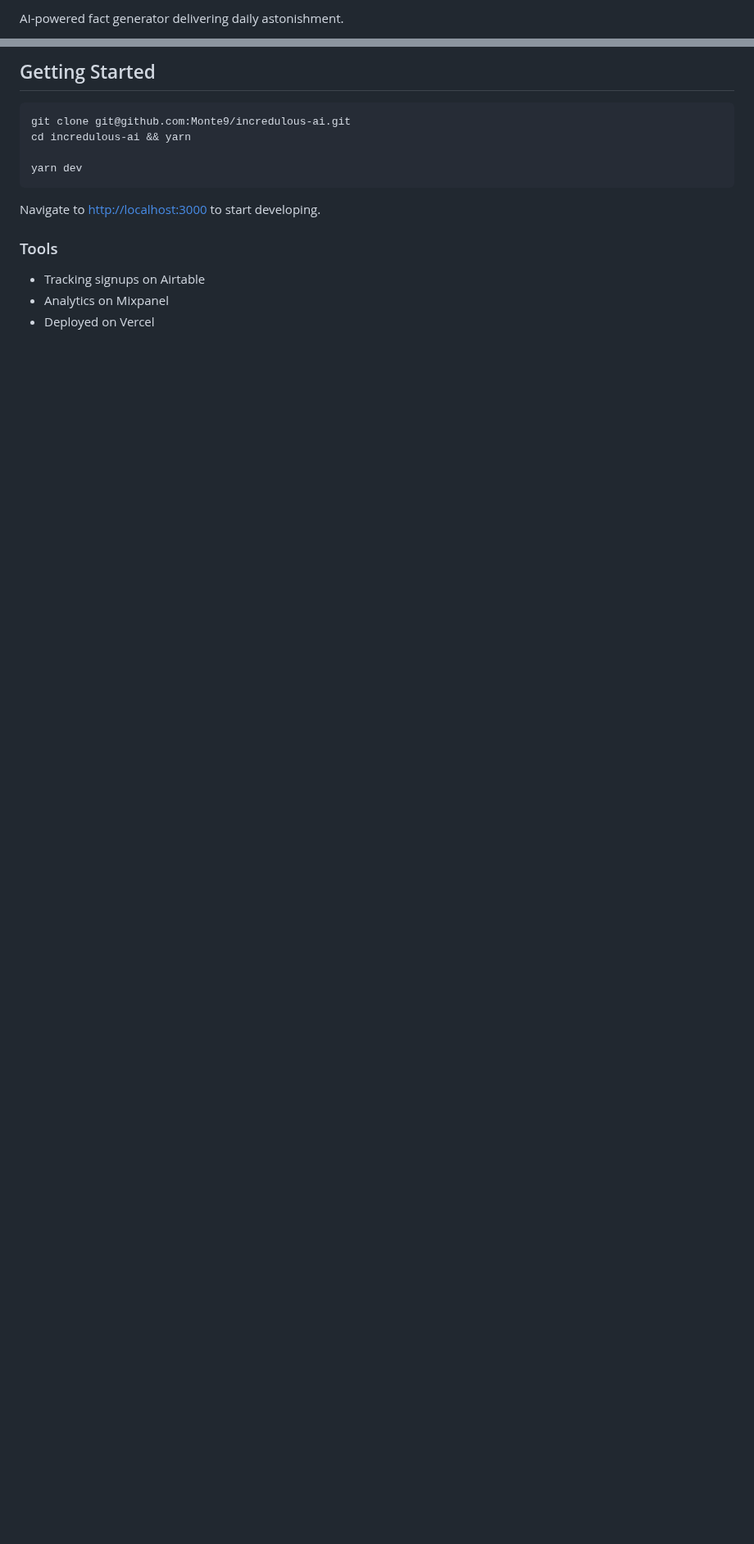
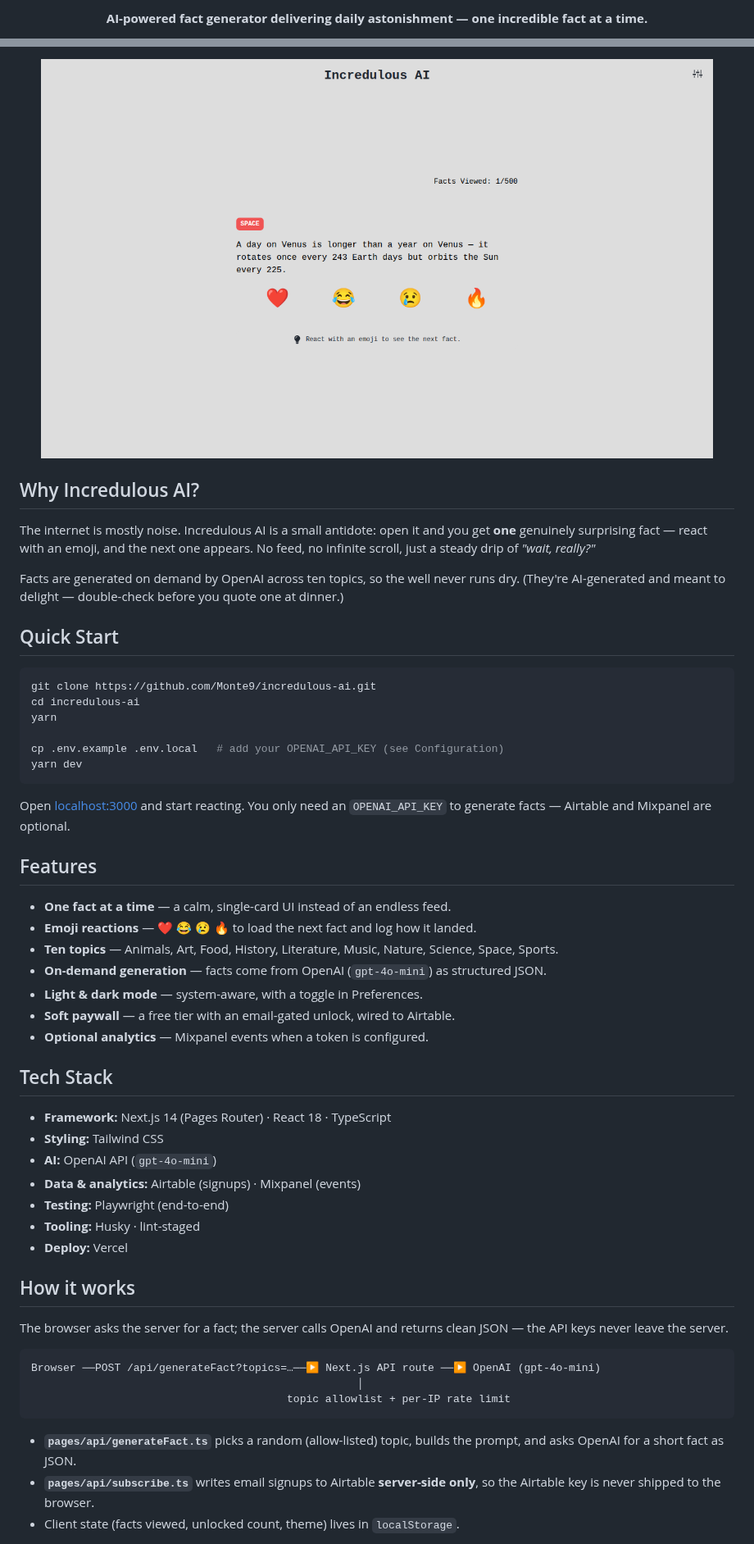
Before and after one commit to Monte9/incredulous-ai, a Markdown page: README.md, 2 parts joined by grey strips. Shown at 82% size. Rendered like a GitHub page; pictures changed too: docs/screenshot.png (added); blank space fills up the shorter version.

````diff
--- a/README.md
+++ b/README.md
@@ -2,3 +2,3 @@
 
-AI-powered fact generator delivering daily astonishment.
+<p align="center"><b>AI-powered fact generator delivering daily astonishment — one incredible fact at a time.</b></p>
 
@@ -6,17 +11,58 @@ This is a [Next.js](https://nextjs.org/) project bootstrapped with [`create-next
 
-## Getting Started
+<p align="center">
+  <img src="docs/screenshot.png" alt="Incredulous AI" width="820" />
+</p>
+
+## Why Incredulous AI?
+
+The internet is mostly noise. Incredulous AI is a small antidote: open it and you get **one** genuinely surprising fact — react with an emoji, and the next one appears. No feed, no infinite scroll, just a steady drip of _"wait, really?"_
+
+Facts are generated on demand by OpenAI across ten topics, so the well never runs dry. (They're AI-generated and meant to delight — double-check before you quote one at dinner.)
+
+## Quick Start
 
 ```bash
-git clone git@github.com:Monte9/incredulous-ai.git
-cd incredulous-ai && yarn
+git clone https://github.com/Monte9/incredulous-ai.git
+cd incredulous-ai
+yarn
 
+cp .env.example .env.local   # add your OPENAI_API_KEY (see Configuration)
 yarn dev
 ```
 
-Navigate to [http://localhost:3000](http://localhost:3000) to start developing.
+Open [localhost:3000](http://localhost:3000) and start reacting. You only need an `OPENAI_API_KEY` to generate facts — Airtable and Mixpanel are optional.
 
-### Tools
+## Features
 
-- Tracking signups on Airtable
-- Analytics on Mixpanel
-- Deployed on Vercel
+- **One fact at a time** — a calm, single-card UI instead of an endless feed.
+- **Emoji reactions** — ❤️ 😂 😢 🔥 to load the next fact and log how it landed.
+- **Ten topics** — Animals, Art, Food, History, Literature, Music, Nature, Science, Space, Sports.
+- **On-demand generation** — facts come from OpenAI (`gpt-4o-mini`) as structured JSON.
+- **Light & dark mode** — system-aware, with a toggle in Preferences.
+- **Soft paywall** — a free tier with an email-gated unlock, wired to Airtable.
+- **Optional analytics** — Mixpanel events when a token is configured.
+
+## Tech Stack
+
+- **Framework:** Next.js 14 (Pages Router) · React 18 · TypeScript
+- **Styling:** Tailwind CSS
+- **AI:** OpenAI API (`gpt-4o-mini`)
+- **Data & analytics:** Airtable (signups) · Mixpanel (events)
+- **Testing:** Playwright (end-to-end)
+- **Tooling:** Husky · lint-staged
+- **Deploy:** Vercel
+
+## How it works
+
+The browser asks the server for a fact; the server calls OpenAI and returns clean JSON — the API keys never leave the server.
+
+```
+Browser ──POST /api/generateFact?topics=…──▶ Next.js API route ──▶ OpenAI (gpt-4o-mini)
+                                                   │
+                                        topic allowlist + per-IP rate limit
+```
+
+- **`pages/api/generateFact.ts`** picks a random (allow-listed) topic, builds the prompt, and asks OpenAI for a short fact as JSON.
+- **`pages/api/subscribe.ts`** writes email signups to Airtable **server-side only**, so the Airtable key is never shipped to the browser.
+- Client state (facts viewed, unlocked count, theme) lives in `localStorage`.
+
````
Also changed, not shown: other parts of README.md (+47 -2 lines), 1 other file.
